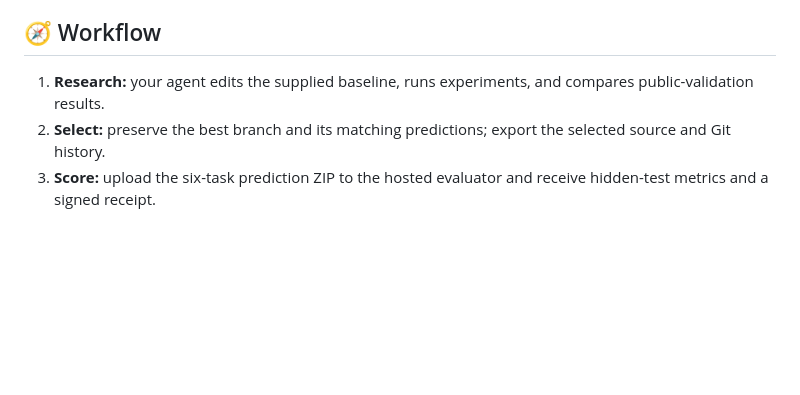
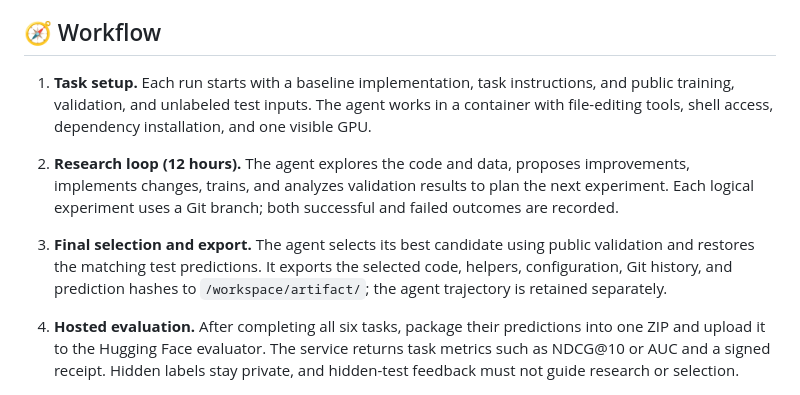
Before and after one commit to Ray-Tiann/AutoRSE, a Markdown page: README.md, the part around the change. GitHub-like rendering; blank space fills up the shorter version.

Commit message:
Clarify task setup, research iterations, artifacts and hosted scoring

```diff
--- a/README.md
+++ b/README.md
@@ -14,9 +14,13 @@ AutoRSE evaluates how LLM agents improve six recommendation baselines through co
 
 ## 🧭 Workflow
 
-1. **Research:** your agent edits the supplied baseline, runs experiments, and compares public-validation results.
-2. **Select:** preserve the best branch and its matching predictions; export the selected source and Git history.
-3. **Score:** upload the six-task prediction ZIP to the hosted evaluator and receive hidden-test metrics and a signed receipt.
+1. **Task setup.** Each run starts with a baseline implementation, task instructions, and public training, validation, and unlabeled test inputs. The agent works in a container with file-editing tools, shell access, dependency installation, and one visible GPU.
+
+2. **Research loop (12 hours).** The agent explores the code and data, proposes improvements, implements changes, trains, and analyzes validation results to plan the next experiment. Each logical experiment uses a Git branch; both successful and failed outcomes are recorded.
+
+3. **Final selection and export.** The agent selects its best candidate using public validation and restores the matching test predictions. It exports the selected code, helpers, configuration, Git history, and prediction hashes to `/workspace/artifact/`; the agent trajectory is retained separately.
+
+4. **Hosted evaluation.** After completing all six tasks, package their predictions into one ZIP and upload it to the Hugging Face evaluator. The service returns task metrics such as NDCG@10 or AUC and a signed receipt. Hidden labels stay private, and hidden-test feedback must not guide research or selection.
 
 ![AutoRSE workflow](docs/assets/workflow.png)
 
```
